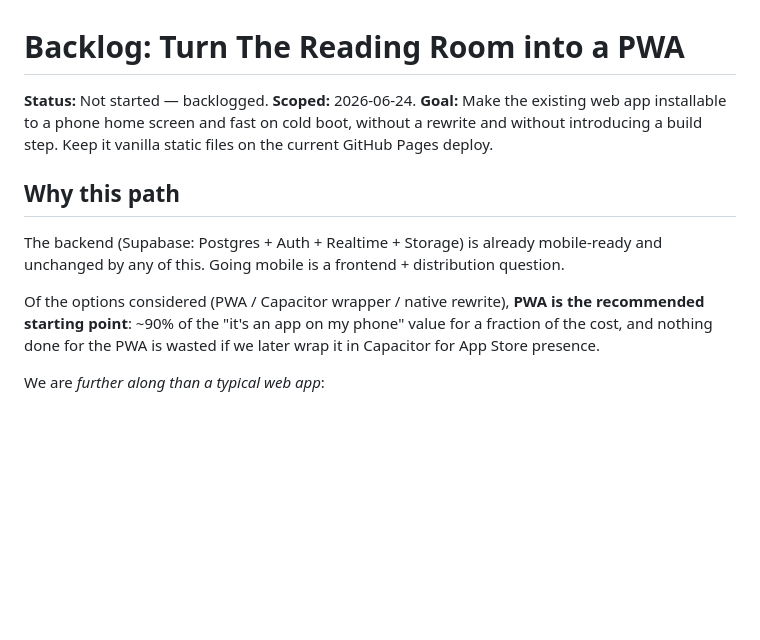
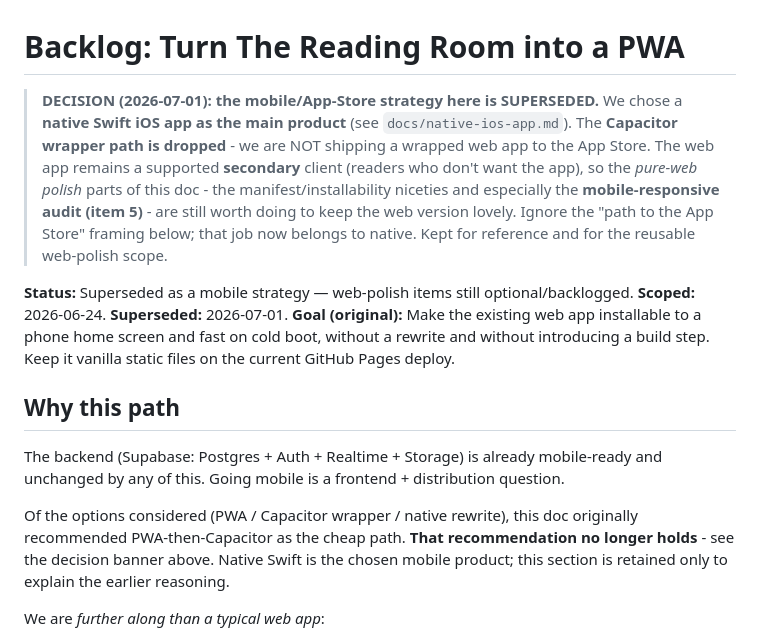
Before and after one commit to jmalcolmo/bookclub, a Markdown page: docs/pwa-conversion.md, the part around the change. GitHub-like rendering; blank space fills up the shorter version.

```diff
--- a/docs/pwa-conversion.md
+++ b/docs/pwa-conversion.md
@@ -1,20 +1,30 @@
 # Backlog: Turn The Reading Room into a PWA
 
-**Status:** Not started — backlogged.
-**Scoped:** 2026-06-24.
-**Goal:** Make the existing web app installable to a phone home screen and fast on
-cold boot, without a rewrite and without introducing a build step. Keep it vanilla
-static files on the current GitHub Pages deploy.
+> **DECISION (2026-07-01): the mobile/App-Store strategy here is SUPERSEDED.**
+> We chose a **native Swift iOS app as the main product** (see
+> `docs/native-ios-app.md`). The **Capacitor wrapper path is dropped** - we are NOT
+> shipping a wrapped web app to the App Store. The web app remains a supported
+> **secondary** client (readers who don't want the app), so the *pure-web polish* parts
+> of this doc - the manifest/installability niceties and especially the
+> **mobile-responsive audit (item 5)** - are still worth doing to keep the web version
+> lovely. Ignore the "path to the App Store" framing below; that job now belongs to
+> native. Kept for reference and for the reusable web-polish scope.
+
+**Status:** Superseded as a mobile strategy — web-polish items still optional/backlogged.
+**Scoped:** 2026-06-24. **Superseded:** 2026-07-01.
+**Goal (original):** Make the existing web app installable to a phone home screen and
+fast on cold boot, without a rewrite and without introducing a build step. Keep it
+vanilla static files on the current GitHub Pages deploy.
 
 ## Why this path
 
 The backend (Supabase: Postgres + Auth + Realtime + Storage) is already mobile-ready
 and unchanged by any of this. Going mobile is a frontend + distribution question.
 
-Of the options considered (PWA / Capacitor wrapper / native rewrite), **PWA is the
-recommended starting point**: ~90% of the "it's an app on my phone" value for a
-fraction of the cost, and nothing done for the PWA is wasted if we later wrap it in
-Capacitor for App Store presence.
+Of the options considered (PWA / Capacitor wrapper / native rewrite), this doc
+originally recommended PWA-then-Capacitor as the cheap path. **That recommendation no
+longer holds** - see the decision banner above. Native Swift is the chosen mobile
+product; this section is retained only to explain the earlier reasoning.
 
 We are *further along than a typical web app*:
 - `index.html` already ships a **mobile bottom tab bar** (`[data-tabbar]`) with
```
Also changed, not shown: docs/native-ios-app.md (added, +135 -0 lines).
